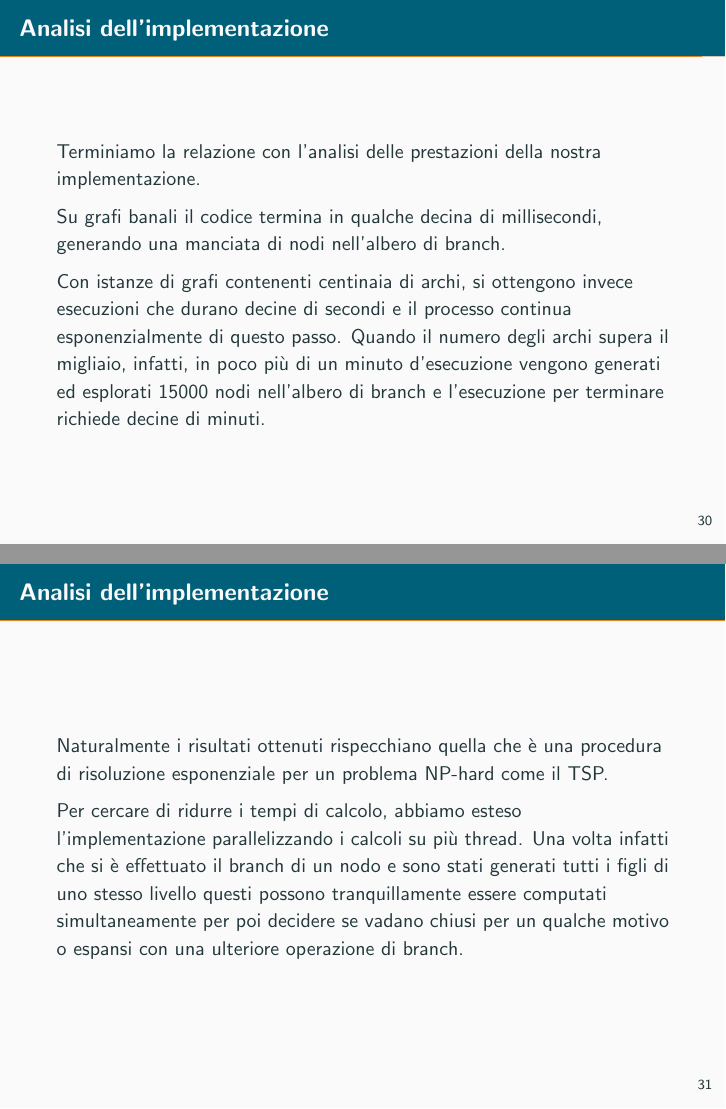
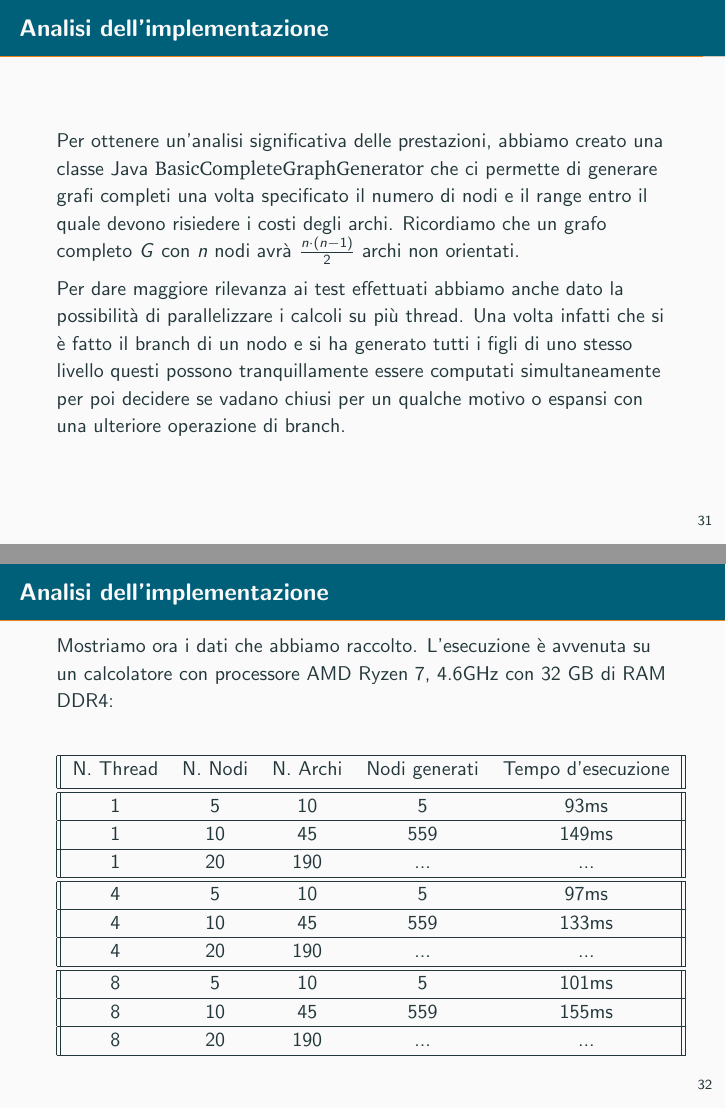
Before and after one commit to LorenzoSciandra/Branch-and-BoundTSP, LaTeX slides (analisiTeorica/latex/slides.tex): pages 45 and 46 of 46 before the commit and pages 46 and 47 of 47 after it, joined at a grey line. Compiled offline with pdfLaTeX.

Commit message:
aggiunta analisi prestazioni nella tesina e nelle slides

```diff
--- a/analisiTeorica/latex/slides.tex
+++ b/analisiTeorica/latex/slides.tex
@@ -322,15 +322,44 @@ Come si può notare questa è identica al rilassamento lagrangiano precedentemen
 \begin{frame}{Analisi dell'implementazione}
     Terminiamo la relazione con l'analisi delle prestazioni della nostra implementazione.
 
-    Su grafi banali il codice termina in qualche decina di millisecondi, generando una manciata di nodi nell'albero di branch.
-
-    Con istanze di grafi contenenti centinaia di archi, si ottengono invece esecuzioni che durano decine di secondi e il processo continua esponenzialmente di questo passo. Quando il numero degli archi supera il migliaio, infatti, in poco più di un minuto d'esecuzione vengono generati ed esplorati 15000 nodi nell'albero di branch e l'esecuzione per terminare richiede decine di minuti.
+    Su grafi banali come quello che verrà mostrato nell'esempio conclusivo della tesina il codice termina in qualche decina di millisecondi generando una manciata di nodi nell'albero di branch. Come abbiamo potuto toccare con mano, durante i nostri test, il tempo necessario per l'esecuzione dipende fortemente dal numero di archi che popolano il grafo. Esecuzioni su grafi sparsi di 100 nodi richiedono decine di secondi, mentre esecuzioni su grafi completi anche solo di 20 nodi richiedono manciate di minuti.
 \end{frame}
 
 \begin{frame}{Analisi dell'implementazione}
-    Naturalmente i risultati ottenuti rispecchiano quella che è una procedura di risoluzione esponenziale per un problema NP-hard come il TSP.
+    Per ottenere un'analisi significativa delle prestazioni, abbiamo creato una classe Java {\fontfamily{bch}\selectfont BasicCompleteGraphGenerator} che ci permette di generare grafi completi una volta specificato il numero di nodi e il range entro il quale devono risiedere i costi degli archi. Ricordiamo che un grafo completo $G$ con $n$ nodi avrà $\frac{n\cdot (n-1)}{2}$ archi non orientati.
 
-    Per cercare di ridurre i tempi di calcolo, abbiamo esteso l'implementazione parallelizzando i calcoli su più thread. Una volta infatti che si è effettuato il branch di un nodo e sono stati generati tutti i figli di uno stesso livello questi possono tranquillamente essere computati simultaneamente per poi decidere se vadano chiusi per un qualche motivo o espansi con una ulteriore operazione di branch.
+
+    Per dare maggiore rilevanza ai test effettuati abbiamo anche dato la possibilità di parallelizzare i calcoli su più thread. Una volta infatti che si è fatto il branch di un nodo e si ha generato tutti i figli di uno stesso livello questi possono tranquillamente essere computati simultaneamente per poi decidere se vadano chiusi per un qualche motivo o espansi con una ulteriore operazione di branch.
 \end{frame}
 
+\begin{frame}{Analisi dell'implementazione}
+Mostriamo ora i dati che abbiamo raccolto. L'esecuzione è avvenuta su un calcolatore con processore AMD Ryzen 7, 4.6GHz con 32 GB di RAM DDR4:
+\begin{center}
+ \begin{tabular}{||c c c c c||}
+ \hline
+ N. Thread & N. Nodi & N. Archi & Nodi generati & Tempo d'esecuzione\\ [0.5ex]
+ \hline\hline
+ 1 & 5 & 10 & 5 & 93ms\\
+ \hline
+ 1 & 10 & 45 & 559 & 149ms\\
+ \hline
+ 1 & 20 & 190 & ... & ...\\
+ \hline
+ \hline
+ 4 & 5 & 10 & 5 & 97ms\\
+ \hline
+ 4 & 10 & 45 & 559 & 133ms\\
+ \hline
+ 4 & 20 & 190 & ... & ...\\
+ \hline
+ \hline
+ 8 & 5 & 10 & 5 & 101ms\\
+ \hline
+ 8 & 10 & 45 & 559 & 155ms\\
+ \hline
+ 8 & 20 & 190 & ... & ...\\
+ \hline
+\end{tabular}
+\end{center}
+\end{frame}
 \end{document}
```
Also changed, not shown: analisiTeorica/latex/main.tex (+31 -1 lines), analisiTeorica/TesinaOC.pdf, analisiTeorica/slidesOC.pdf.
